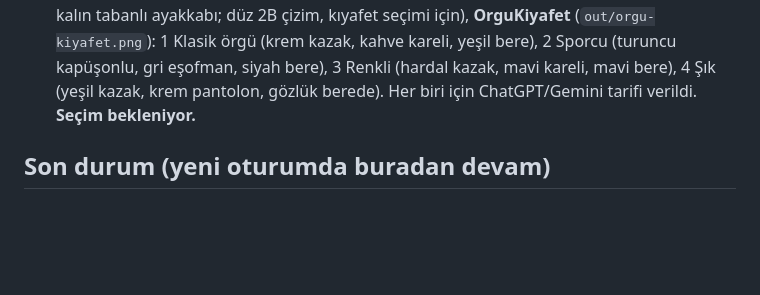
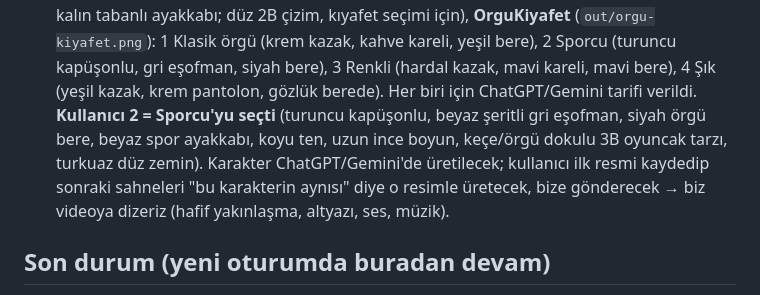
Before and after one commit to rtzrmwkrky-alt/Video-al-malar-, a Markdown page: CLAUDE.md, the part around the change. GitHub-like rendering; blank space fills up the shorter version.

Commit message:
CLAUDE.md: kanal karakteri seçimi (örgü tarzı sporcu erkek)
Co-Authored-By: Claude Opus 5.5 <noreply@anthropic.com>
Claude-Session: https://claude.ai/code/session_015jfs7wMaBzUFTFqiLqDdbF

```diff
--- a/CLAUDE.md
+++ b/CLAUDE.md
@@ -308,7 +308,10 @@ Anahtar sadece ayar eklendikten **sonra açılan** oturumlarda görünür.
   örgü kazak deseni, kareli pantolon, kalın tabanlı ayakkabı; düz 2B çizim, kıyafet seçimi için), **OrguKiyafet**
   (`out/orgu-kiyafet.png`): 1 Klasik örgü (krem kazak, kahve kareli, yeşil bere), 2 Sporcu (turuncu kapüşonlu, gri eşofman,
   siyah bere), 3 Renkli (hardal kazak, mavi kareli, mavi bere), 4 Şık (yeşil kazak, krem pantolon, gözlük berede).
-  Her biri için ChatGPT/Gemini tarifi verildi. **Seçim bekleniyor.**
+  Her biri için ChatGPT/Gemini tarifi verildi. **Kullanıcı 2 = Sporcu'yu seçti** (turuncu kapüşonlu, beyaz şeritli gri
+  eşofman, siyah örgü bere, beyaz spor ayakkabı, koyu ten, uzun ince boyun, keçe/örgü dokulu 3B oyuncak tarzı,
+  turkuaz düz zemin). Karakter ChatGPT/Gemini'de üretilecek; kullanıcı ilk resmi kaydedip sonraki sahneleri
+  "bu karakterin aynısı" diye o resimle üretecek, bize gönderecek → biz videoya dizeriz (hafif yakınlaşma, altyazı, ses, müzik).
 
 ## Son durum (yeni oturumda buradan devam)
 
```
